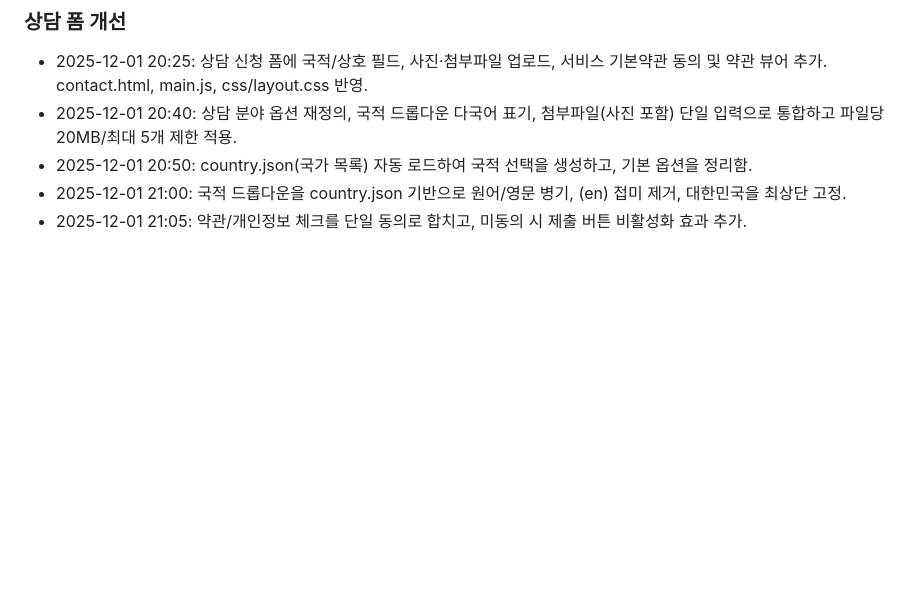
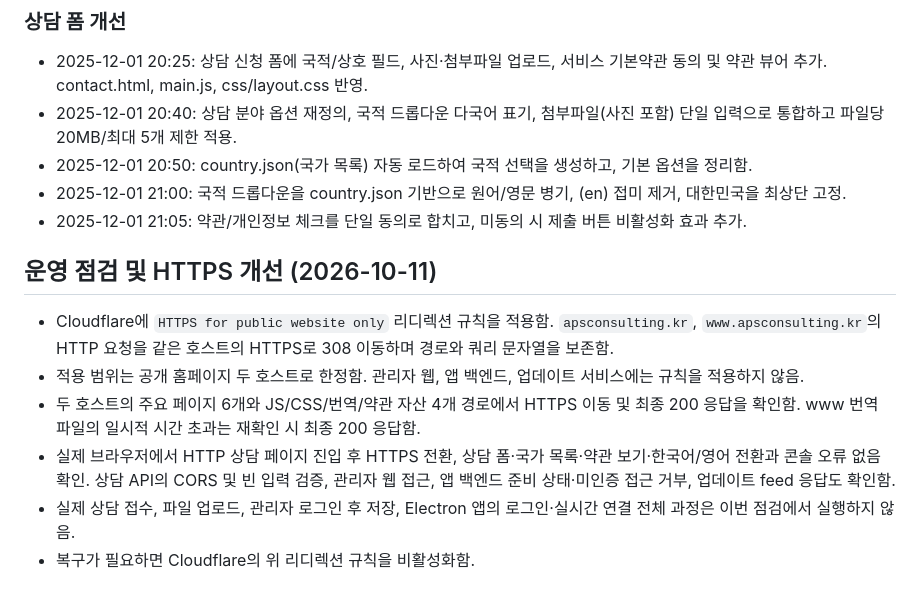
Before and after one commit to S-Choi-1997/APSConsulting, a Markdown page: docs/UPDATE_LOG.md, the part around the change. GitHub-like rendering; blank space fills up the shorter version.

Commit message:
Document HTTPS redirect deployment and verification

```diff
--- a/docs/UPDATE_LOG.md
+++ b/docs/UPDATE_LOG.md
@@ -48,3 +48,12 @@
 - 2025-12-01 20:50: country.json(국가 목록) 자동 로드하여 국적 선택을 생성하고, 기본 옵션을 정리함.
 - 2025-12-01 21:00: 국적 드롭다운을 country.json 기반으로 원어/영문 병기, (en) 접미 제거, 대한민국을 최상단 고정.
 - 2025-12-01 21:05: 약관/개인정보 체크를 단일 동의로 합치고, 미동의 시 제출 버튼 비활성화 효과 추가.
+
+## 운영 점검 및 HTTPS 개선 (2026-10-11)
+
+- Cloudflare에 `HTTPS for public website only` 리디렉션 규칙을 적용함. `apsconsulting.kr`, `www.apsconsulting.kr`의 HTTP 요청을 같은 호스트의 HTTPS로 308 이동하며 경로와 쿼리 문자열을 보존함.
+- 적용 범위는 공개 홈페이지 두 호스트로 한정함. 관리자 웹, 앱 백엔드, 업데이트 서비스에는 규칙을 적용하지 않음.
+- 두 호스트의 주요 페이지 6개와 JS/CSS/번역/약관 자산 4개 경로에서 HTTPS 이동 및 최종 200 응답을 확인함. www 번역 파일의 일시적 시간 초과는 재확인 시 최종 200 응답함.
+- 실제 브라우저에서 HTTP 상담 페이지 진입 후 HTTPS 전환, 상담 폼·국가 목록·약관 보기·한국어/영어 전환과 콘솔 오류 없음 확인. 상담 API의 CORS 및 빈 입력 검증, 관리자 웹 접근, 앱 백엔드 준비 상태·미인증 접근 거부, 업데이트 feed 응답도 확인함.
+- 실제 상담 접수, 파일 업로드, 관리자 로그인 후 저장, Electron 앱의 로그인·실시간 연결 전체 과정은 이번 점검에서 실행하지 않음.
+- 복구가 필요하면 Cloudflare의 위 리디렉션 규칙을 비활성화함.
```
